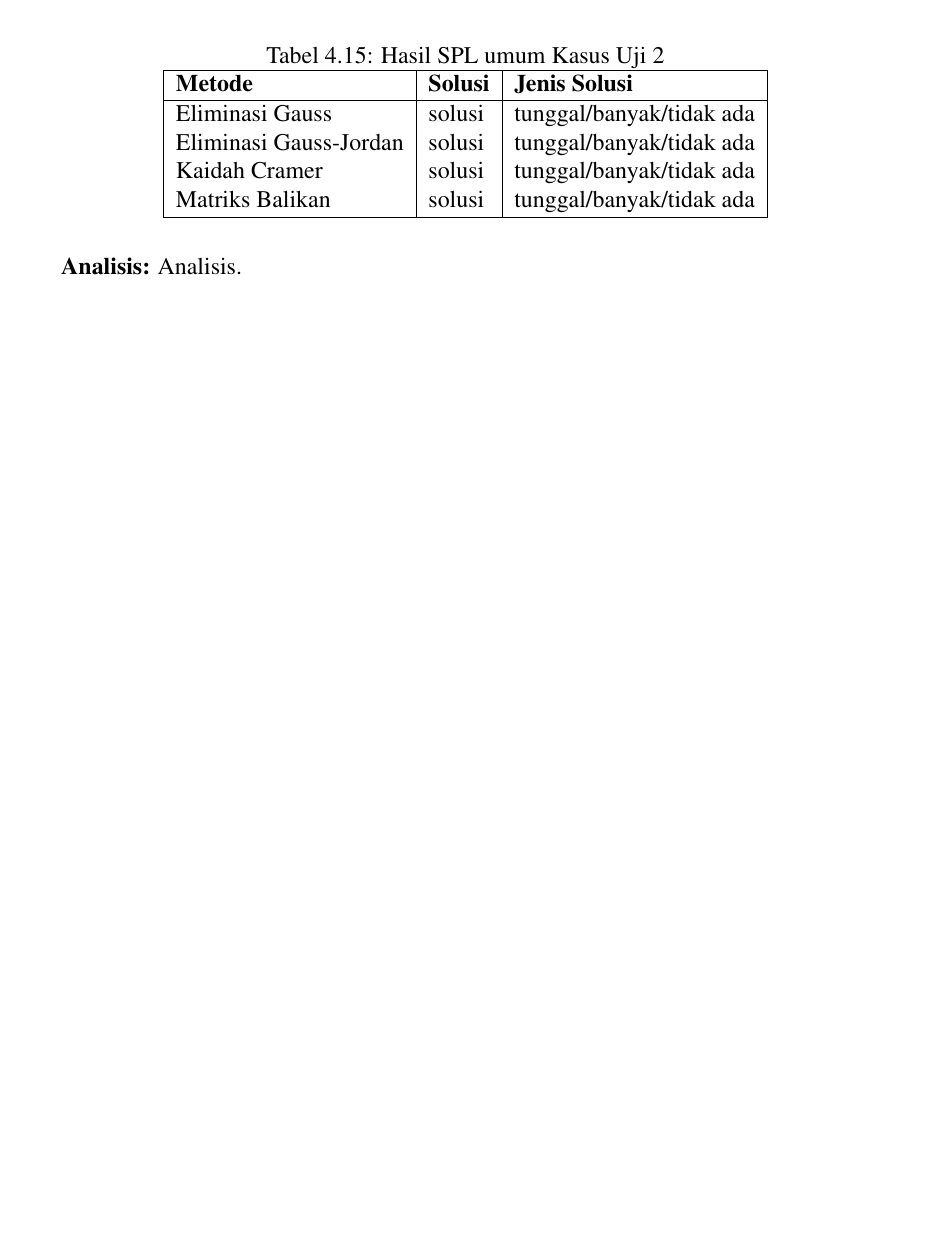
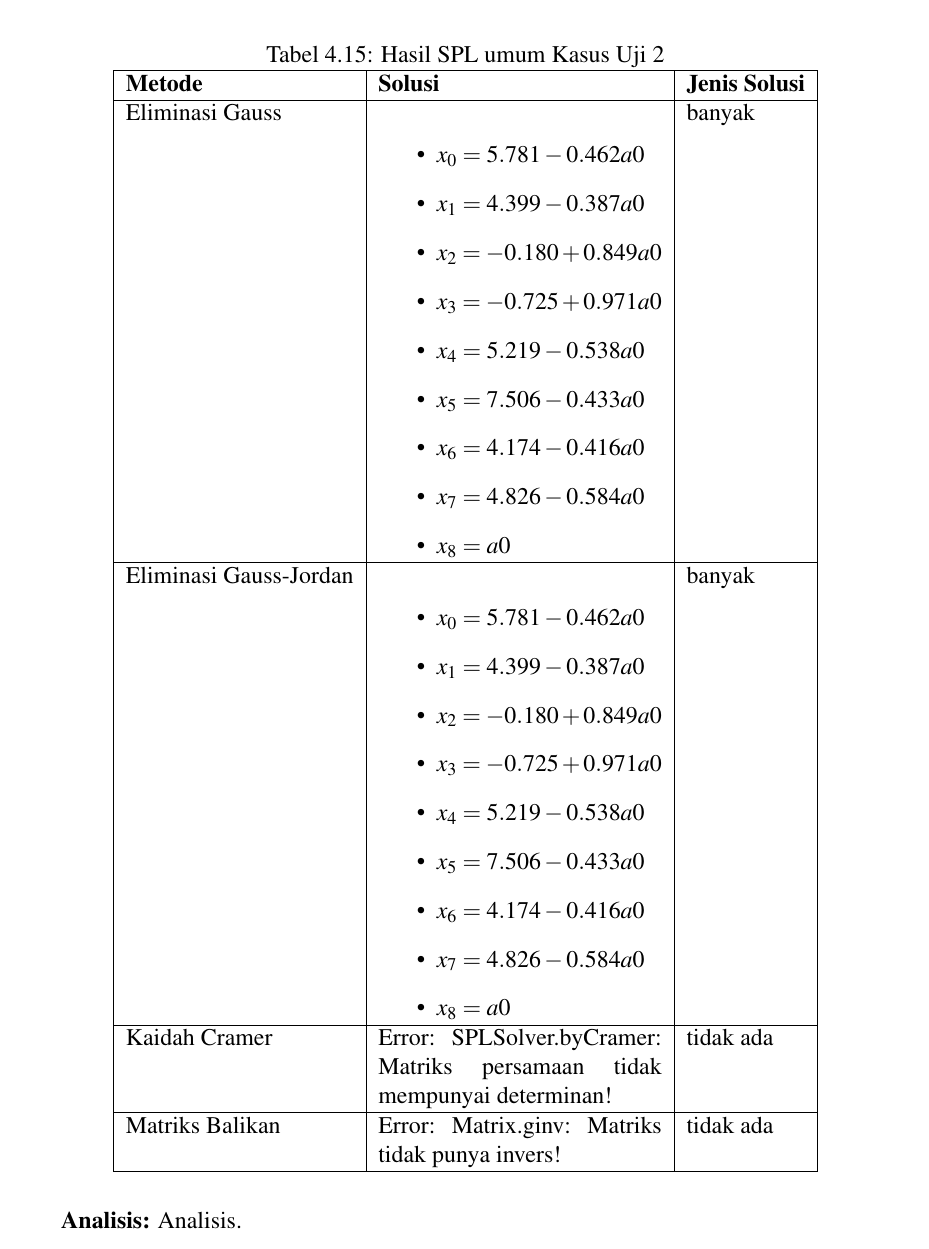
Before and after one commit to aseyy/algeo26-tb1-04, a LaTeX document (docs/main.tex): part of page 17 of 25 before the commit and part of page 19 of 27 after it, cut so that both start at the same text, the shorter picture padded with empty space. Compiled offline with pdfLaTeX.

Commit message:
docs SPL persamaan, ngerjain laporan pakai latex nguli juga yah temen temen

```diff
--- a/docs/main.tex
+++ b/docs/main.tex
@@ -756,17 +787,52 @@ x_2 + x_4 + x_8 &= 8.50 \\
 x_3 + x_6 + x_7 &= 11.50
 \end{align*}
 
+
+
+
+
 \begin{table}[H]
     \centering
     \caption{Hasil SPL umum Kasus Uji 2}
-    \begin{tabular}{|l|l|l|}
+    \begin{tabular}{|l|p{5cm}|l|}
         \hline
         \textbf{Metode} & \textbf{Solusi} & \textbf{Jenis Solusi} \\
         \hline
-        Eliminasi Gauss & solusi & tunggal/banyak/tidak ada \\
-        Eliminasi Gauss-Jordan & solusi & tunggal/banyak/tidak ada \\
-        Kaidah Cramer & solusi & tunggal/banyak/tidak ada \\
-        Matriks Balikan & solusi & tunggal/banyak/tidak ada \\
+        Eliminasi Gauss &
+        \begin{itemize}
+            \item $x_0 = 5.781 - 0.462a0$
+            \item $x_1 = 4.399 - 0.387a0$
+            \item $x_2 = -0.180 + 0.849a0$
+            \item $x_3 = -0.725 + 0.971a0$
+            \item $x_4 = 5.219 - 0.538a0$
+            \item $x_5 = 7.506 - 0.433a0$
+            \item $x_6 = 4.174 - 0.416a0$
+            \item $x_7 = 4.826 - 0.584a0$
+            \item $x_8 = a0$
+        \end{itemize}
+        & banyak \\
+        \hline
+        Eliminasi Gauss-Jordan &
+        \begin{itemize}
+            \item $x_0 = 5.781 - 0.462a0$
+            \item $x_1 = 4.399 - 0.387a0$
+            \item $x_2 = -0.180 + 0.849a0$
+            \item $x_3 = -0.725 + 0.971a0$
+            \item $x_4 = 5.219 - 0.538a0$
+            \item $x_5 = 7.506 - 0.433a0$
+            \item $x_6 = 4.174 - 0.416a0$
+            \item $x_7 = 4.826 - 0.584a0$
+            \item $x_8 = a0$
+        \end{itemize}
+        & banyak \\
+        \hline
+        Kaidah Cramer &
+        Error: SPLSolver.byCramer: Matriks persamaan tidak mempunyai determinan!
+        & tidak ada \\
+        \hline
+        Matriks Balikan &
+        Error: Matrix.ginv: Matriks tidak punya invers!
+        & tidak ada \\
         \hline
     \end{tabular}
 \end{table}
```
Also changed, not shown: docs/main.pdf, docs/main.tex (41 more changed lines), 4 other files.
